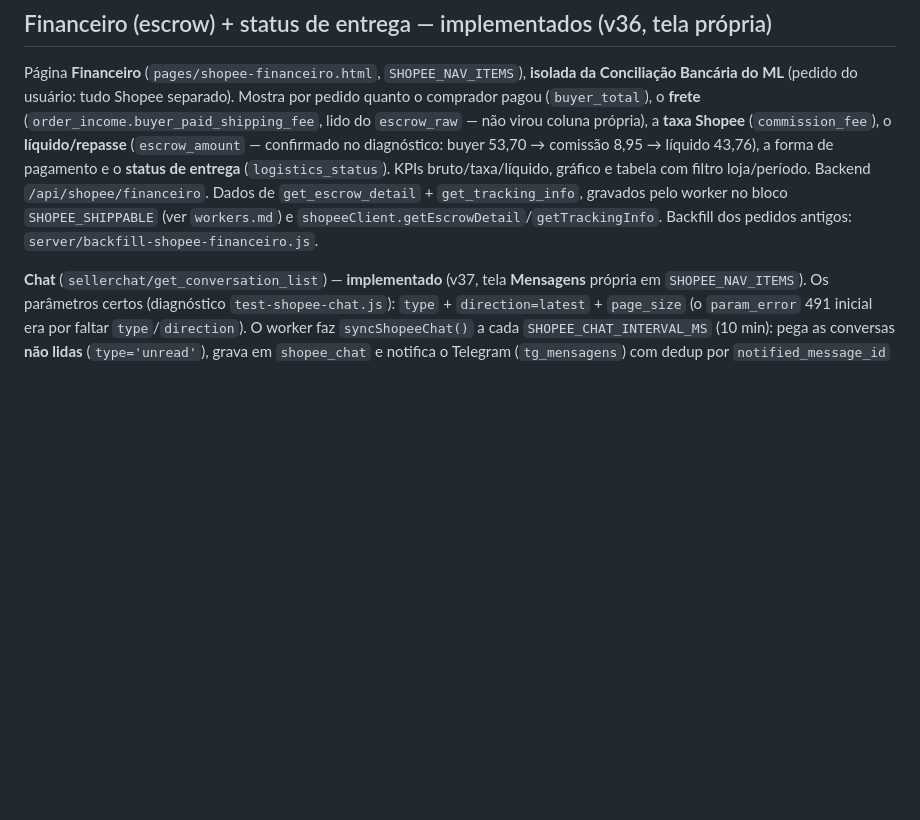
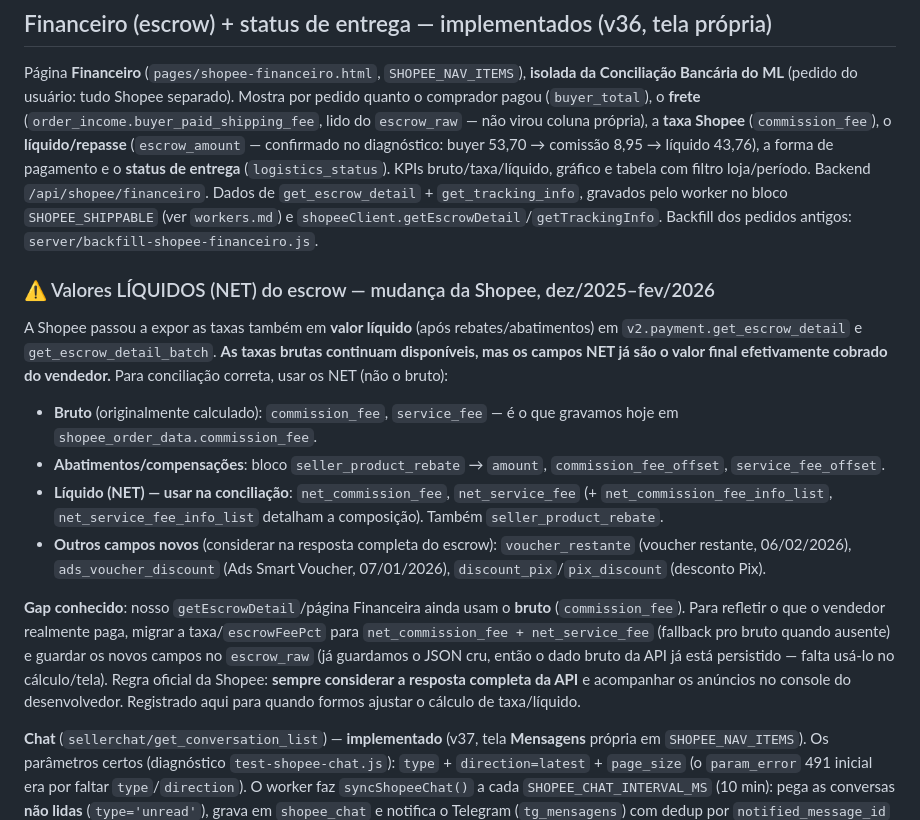
Before and after one commit to souzashoppingonline-lab/mercadolivre-souza, a Markdown page: .claude/shopee.md, the part around the change. Drawn GitHub-style; blank space fills up the shorter version.

Commit message:
docs(shopee): registrar campos NET/líquidos do escrow (mudança Shopee dez25-fev26)
net_commission_fee/net_service_fee/seller_product_rebate + voucher_restante/
ads_voucher_discount/discount_pix. Documenta o gap: hoje usamos o bruto;
para conciliação correta usar os NET. escrow_raw já persiste o JSON cru.

Co-Authored-By: Claude Opus 4.8 <noreply@anthropic.com>
Claude-Session: https://claude.ai/code/session_01CB2YGxrXWNbaBdj3DLtmqP

```diff
--- a/.claude/shopee.md
+++ b/.claude/shopee.md
@@ -53,6 +53,17 @@ Receptor **isolado** do gateway ML: `server/src/routes/shopeeWebhook.js`, montad
 ## Financeiro (escrow) + status de entrega — implementados (v36, tela própria)
 
 Página **Financeiro** (`pages/shopee-financeiro.html`, `SHOPEE_NAV_ITEMS`), **isolada da Conciliação Bancária do ML** (pedido do usuário: tudo Shopee separado). Mostra por pedido quanto o comprador pagou (`buyer_total`), o **frete** (`order_income.buyer_paid_shipping_fee`, lido do `escrow_raw` — não virou coluna própria), a **taxa Shopee** (`commission_fee`), o **líquido/repasse** (`escrow_amount` — confirmado no diagnóstico: buyer 53,70 → comissão 8,95 → líquido 43,76), a forma de pagamento e o **status de entrega** (`logistics_status`). KPIs bruto/taxa/líquido, gráfico e tabela com filtro loja/período. Backend `/api/shopee/financeiro`. Dados de `get_escrow_detail` + `get_tracking_info`, gravados pelo worker no bloco `SHOPEE_SHIPPABLE` (ver `workers.md`) e `shopeeClient.getEscrowDetail`/`getTrackingInfo`. Backfill dos pedidos antigos: `server/backfill-shopee-financeiro.js`.
+
+### ⚠️ Valores LÍQUIDOS (NET) do escrow — mudança da Shopee, dez/2025–fev/2026
+
+A Shopee passou a expor as taxas também em **valor líquido** (após rebates/abatimentos) em `v2.payment.get_escrow_detail` e `get_escrow_detail_batch`. **As taxas brutas continuam disponíveis, mas os campos NET já são o valor final efetivamente cobrado do vendedor.** Para conciliação correta, usar os NET (não o bruto):
+
+- **Bruto** (originalmente calculado): `commission_fee`, `service_fee` — é o que gravamos hoje em `shopee_order_data.commission_fee`.
+- **Abatimentos/compensações**: bloco `seller_product_rebate` → `amount`, `commission_fee_offset`, `service_fee_offset`.
+- **Líquido (NET) — usar na conciliação**: `net_commission_fee`, `net_service_fee` (+ `net_commission_fee_info_list`, `net_service_fee_info_list` detalham a composição). Também `seller_product_rebate`.
+- **Outros campos novos** (considerar na resposta completa do escrow): `voucher_restante` (voucher restante, 06/02/2026), `ads_voucher_discount` (Ads Smart Voucher, 07/01/2026), `discount_pix`/`pix_discount` (desconto Pix).
+
+**Gap conhecido**: nosso `getEscrowDetail`/página Financeira ainda usam o **bruto** (`commission_fee`). Para refletir o que o vendedor realmente paga, migrar a taxa/`escrowFeePct` para `net_commission_fee + net_service_fee` (fallback pro bruto quando ausente) e guardar os novos campos no `escrow_raw` (já guardamos o JSON cru, então o dado bruto da API já está persistido — falta usá-lo no cálculo/tela). Regra oficial da Shopee: **sempre considerar a resposta completa da API** e acompanhar os anúncios no console do desenvolvedor. Registrado aqui para quando formos ajustar o cálculo de taxa/líquido.
 
 **Chat** (`sellerchat/get_conversation_list`) — **implementado** (v37, tela **Mensagens** própria em `SHOPEE_NAV_ITEMS`). Os parâmetros certos (diagnóstico `test-shopee-chat.js`): `type` + `direction=latest` + `page_size` (o `param_error` 491 inicial era por faltar `type`/`direction`). O worker faz `syncShopeeChat()` a cada `SHOPEE_CHAT_INTERVAL_MS` (10 min): pega as conversas **não lidas** (`type='unread'`), grava em `shopee_chat` e notifica o Telegram (`tg_mensagens`) com dedup por `notified_message_id` **e** guard anti-mensagem-antiga (só notifica se `last_message_timestamp` < 24h — timestamp em nanossegundos, `/1e6` pra ms). Backend `/api/shopee/chat`.
 
```
